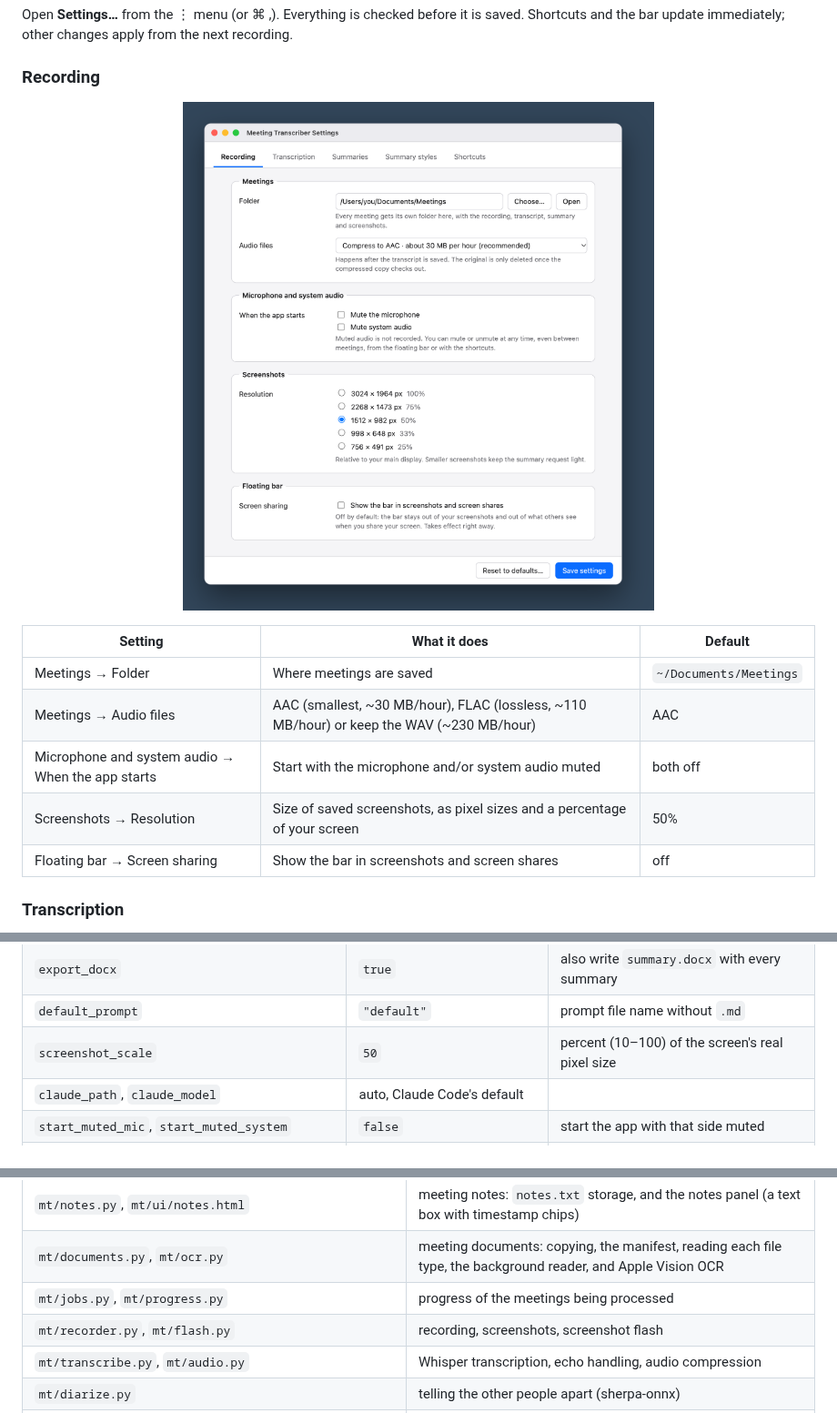
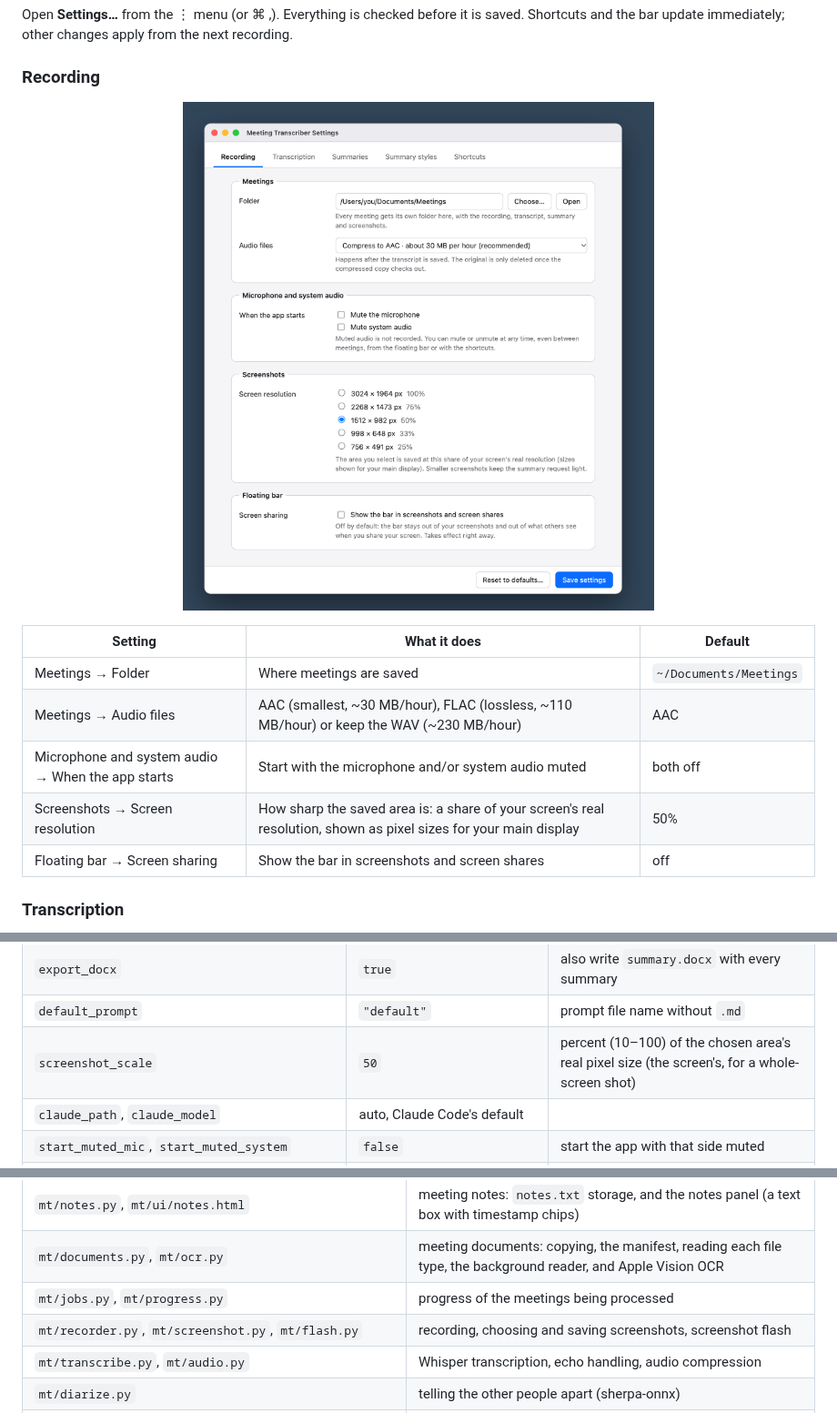
Before and after one commit to blueguy42/Meeting-Transcriber, a Markdown page: README.md, 3 parts joined by grey strips. Shown at 91% size. Rendered like a GitHub page; pictures changed too: docs/screenshots/settings_recording.png.

```diff
--- a/README.md
+++ b/README.md
@@ -321,7 +346,7 @@ immediately; other changes apply from the next recording.
 | Meetings → Folder | Where meetings are saved | `~/Documents/Meetings` |
 | Meetings → Audio files | AAC (smallest, ~30 MB/hour), FLAC (lossless, ~110 MB/hour) or keep the WAV (~230 MB/hour) | AAC |
 | Microphone and system audio → When the app starts | Start with the microphone and/or system audio muted | both off |
-| Screenshots → Resolution | Size of saved screenshots, as pixel sizes and a percentage of your screen | 50% |
+| Screenshots → Screen resolution | How sharp the saved area is: a share of your screen's real resolution, shown as pixel sizes for your main display | 50% |
 | Floating bar → Screen sharing | Show the bar in screenshots and screen shares | off |
 
 ### Transcription
@@ -571,7 +599,7 @@ All keys of `config.toml` (the Settings window edits the same file in place):
 | `auto_summarize` | `true` | `false` = transcribe only |
 | `export_docx` | `true` | also write `summary.docx` with every summary |
 | `default_prompt` | `"default"` | prompt file name without `.md` |
-| `screenshot_scale` | `50` | percent (10–100) of the screen's real pixel size |
+| `screenshot_scale` | `50` | percent (10–100) of the chosen area's real pixel size (the screen's, for a whole-screen shot) |
 | `claude_path`, `claude_model` | auto, Claude Code's default | |
 | `start_muted_mic`, `start_muted_system` | `false` | start the app with that side muted |
 | `overlay_in_captures` | `false` | show the bar in screenshots and screen shares |
@@ -607,7 +635,7 @@ The server reads the meetings folder from your settings when it starts. Tools: `
 | `mt/notes.py`, `mt/ui/notes.html` | meeting notes: `notes.txt` storage, and the notes panel (a text box with timestamp chips) |
 | `mt/documents.py`, `mt/ocr.py` | meeting documents: copying, the manifest, reading each file type, the background reader, and Apple Vision OCR |
 | `mt/jobs.py`, `mt/progress.py` | progress of the meetings being processed |
-| `mt/recorder.py`, `mt/flash.py` | recording, screenshots, screenshot flash |
+| `mt/recorder.py`, `mt/screenshot.py`, `mt/flash.py` | recording, choosing and saving screenshots, screenshot flash |
 | `mt/transcribe.py`, `mt/audio.py` | Whisper transcription, echo handling, audio compression |
 | `mt/diarize.py` | telling the other people apart (sherpa-onnx) |
 | `mt/pipeline.py`, `mt/summarize.py`, `mt/docx_export.py` | processing flow, Claude summary, Word export |
```
Also changed, not shown: other parts of README.md (+32 -4 lines), docs/screenshots/button-map.png, docs/screenshots/screenshot-select.png (added), 5 other files.
